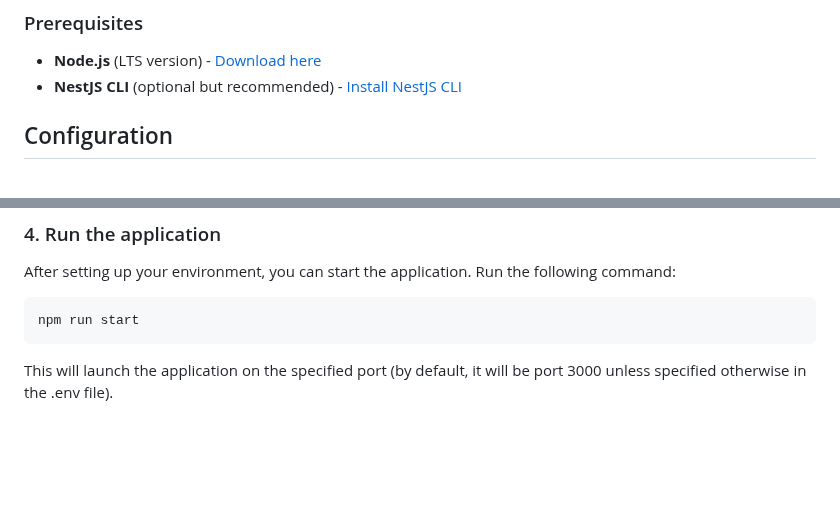
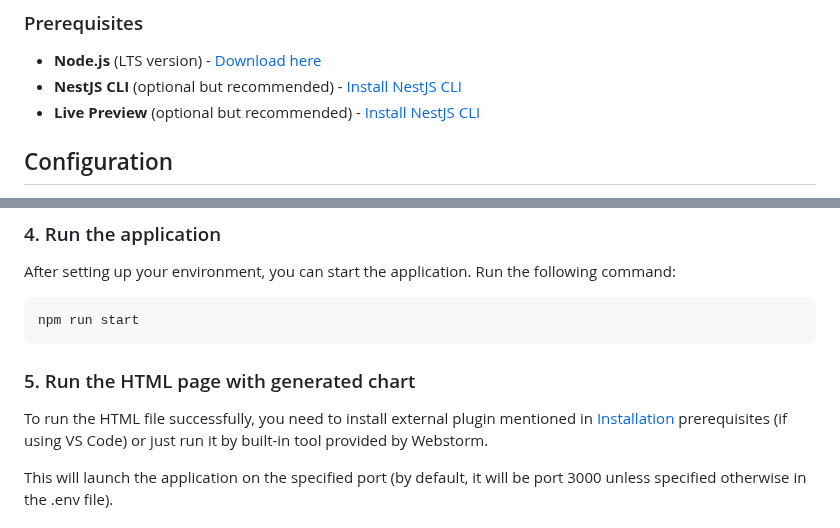
Before and after one commit to marekbielsky/binance, a Markdown page: README.md, 2 parts joined by grey strips. GitHub-like rendering; blank space fills up the shorter version.

````diff
--- a/README.md
+++ b/README.md
@@ -30,6 +30,7 @@ historical market data and display it in the chart
 
 - **Node.js** (LTS version) - [Download here](https://nodejs.org/)
 - **NestJS CLI** (optional but recommended) - [Install NestJS CLI](https://docs.nestjs.com/)
+- **Live Preview** (optional but recommended) - [Install NestJS CLI](https://marketplace.visualstudio.com/items?itemName=ms-vscode.live-server)
 
 ## Configuration
 
@@ -71,6 +72,15 @@ After setting up your environment, you can start the application. Run the follow
 npm run start
 ```
 
+### 5. Run the HTML page with generated chart
+
+To run the HTML file successfully, you need to install external plugin mentioned in [Installation](#installation)
+prerequisites (if using VS Code) or
+just run
+it by
+built-in
+tool provided by Webstorm.
+
 This will launch the application on the specified port (by default, it will be port 3000 unless specified otherwise in the .env file).
 
 ## API Documentation
````
